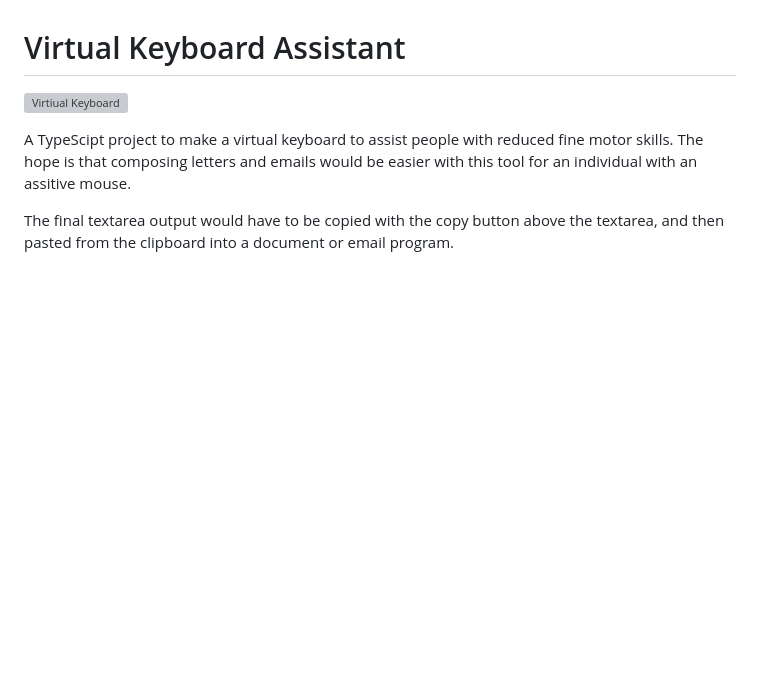
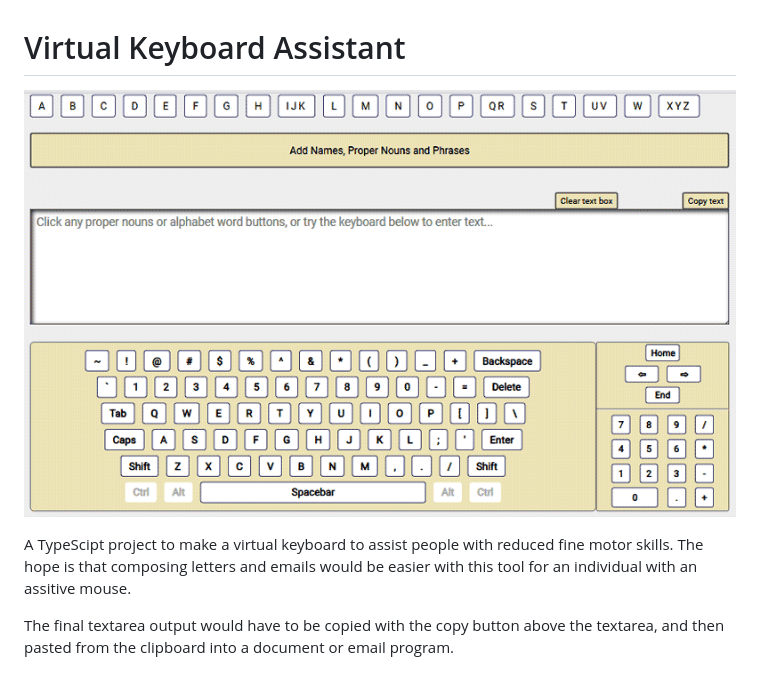
Before and after one commit to Kernix13/typescript-virtual-keyboard, a Markdown page: README.md, the part around the change. Drawn GitHub-style; pictures changed too: writer-assist-github-800.png (added); blank space fills up the shorter version; grey boxes are pictures that could not be loaded.

```diff
--- a/README.md
+++ b/README.md
@@ -1,6 +1,6 @@
 # Virtual Keyboard Assistant
 
-![Virtiual Keyboard](writer-assist-github-800.png)
+![Virtiual Keyboard](./writer-assist-github-800.png)
 
 A TypeScipt project to make a virtual keyboard to assist people with reduced fine motor skills. The hope is that composing letters and emails would be easier with this tool for an individual with an assitive mouse.
 
```
